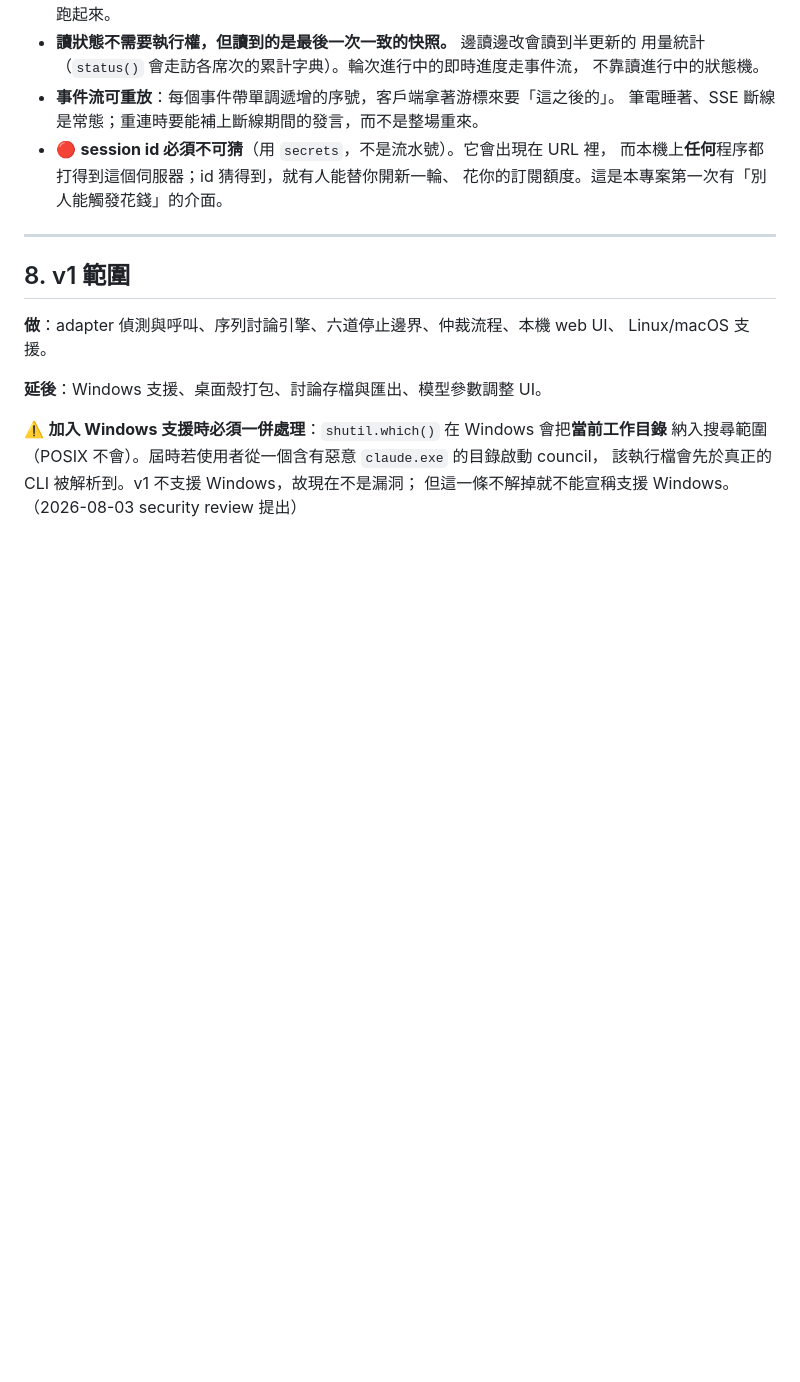
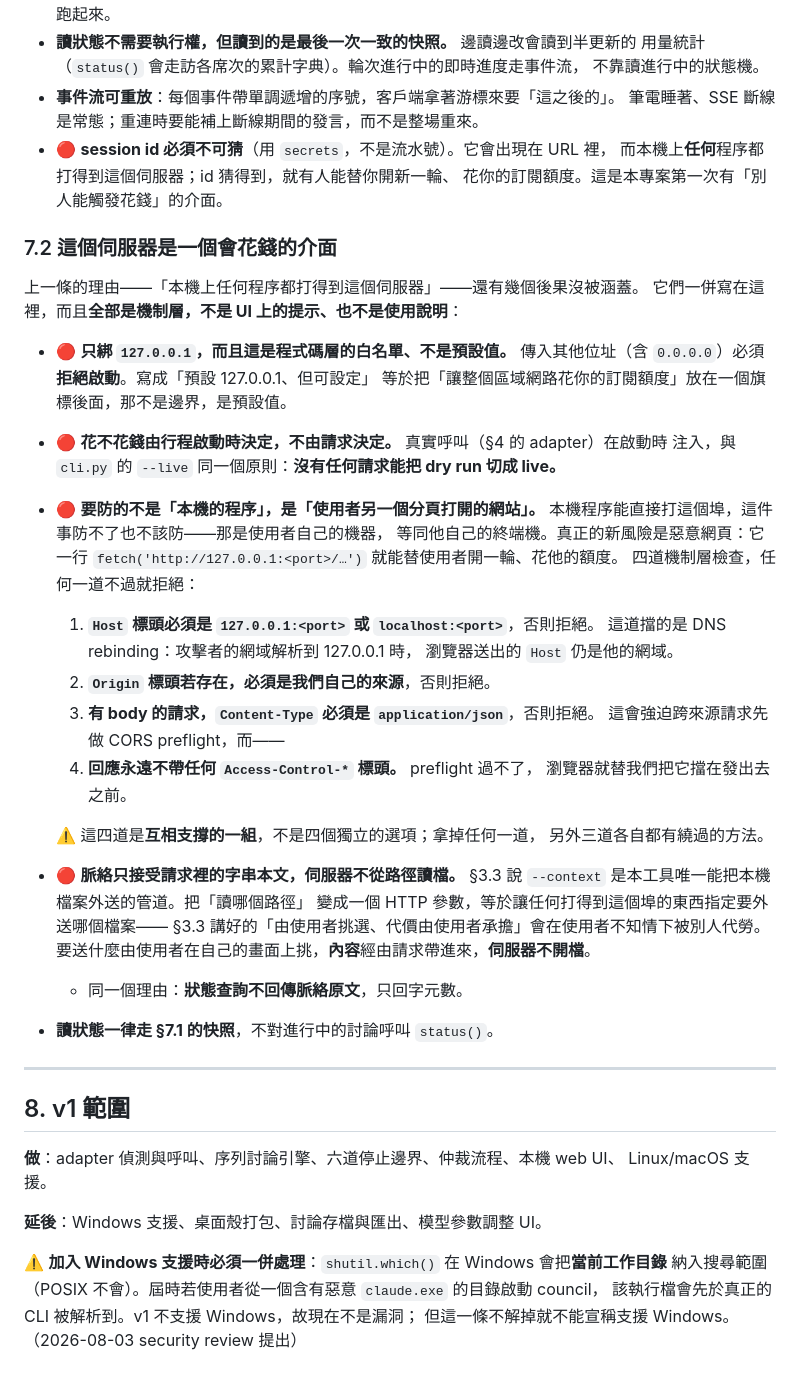
Before and after one commit to franky5440-afk/council, a Markdown page: SPEC.md, the part around the change. Rendered like a GitHub page; blank space fills up the shorter version.

```diff
--- a/SPEC.md
+++ b/SPEC.md
@@ -420,6 +420,45 @@ stderr 出現 `permission requested: external_directory (...); auto-rejecting`
   而本機上**任何**程序都打得到這個伺服器；id 猜得到，就有人能替你開新一輪、
   花你的訂閱額度。這是本專案第一次有「別人能觸發花錢」的介面。
 
+### 7.2 這個伺服器是一個會花錢的介面
+
+上一條的理由——「本機上任何程序都打得到這個伺服器」——還有幾個後果沒被涵蓋。
+它們一併寫在這裡，而且**全部是機制層，不是 UI 上的提示、也不是使用說明**：
+
+- 🔴 **只綁 `127.0.0.1`，而且這是程式碼層的白名單、不是預設值。**
+  傳入其他位址（含 `0.0.0.0`）必須**拒絕啟動**。寫成「預設 127.0.0.1、但可設定」
+  等於把「讓整個區域網路花你的訂閱額度」放在一個旗標後面，那不是邊界，是預設值。
+
+- 🔴 **花不花錢由行程啟動時決定，不由請求決定。** 真實呼叫（§4 的 adapter）在啟動時
+  注入，與 `cli.py` 的 `--live` 同一個原則：**沒有任何請求能把 dry run 切成 live。**
+
+- 🔴 **要防的不是「本機的程序」，是「使用者另一個分頁打開的網站」。**
+  本機程序能直接打這個埠，這件事防不了也不該防——那是使用者自己的機器，
+  等同他自己的終端機。真正的新風險是惡意網頁：它一行
+  `fetch('http://127.0.0.1:<port>/…')` 就能替使用者開一輪、花他的額度。
+  四道機制層檢查，任何一道不過就拒絕：
+
+  1. **`Host` 標頭必須是 `127.0.0.1:<port>` 或 `localhost:<port>`**，否則拒絕。
+     這道擋的是 DNS rebinding：攻擊者的網域解析到 127.0.0.1 時，
+     瀏覽器送出的 `Host` 仍是他的網域。
+  2. **`Origin` 標頭若存在，必須是我們自己的來源**，否則拒絕。
+  3. **有 body 的請求，`Content-Type` 必須是 `application/json`**，否則拒絕。
+     這會強迫跨來源請求先做 CORS preflight，而——
+  4. **回應永遠不帶任何 `Access-Control-*` 標頭。** preflight 過不了，
+     瀏覽器就替我們把它擋在發出去之前。
+
+  ⚠️ 這四道是**互相支撐的一組**，不是四個獨立的選項；拿掉任何一道，
+  另外三道各自都有繞過的方法。
+
+- 🔴 **脈絡只接受請求裡的字串本文，伺服器不從路徑讀檔。**
+  §3.3 說 `--context` 是本工具唯一能把本機檔案外送的管道。把「讀哪個路徑」
+  變成一個 HTTP 參數，等於讓任何打得到這個埠的東西指定要外送哪個檔案——
+  §3.3 講好的「由使用者挑選、代價由使用者承擔」會在使用者不知情下被別人代勞。
+  要送什麼由使用者在自己的畫面上挑，**內容**經由請求帶進來，**伺服器不開檔**。
+  - 同一個理由：**狀態查詢不回傳脈絡原文**，只回字元數。
+
+- **讀狀態一律走 §7.1 的快照**，不對進行中的討論呼叫 `status()`。
+
 ---
 
 ## 8. v1 範圍
```
Also changed, not shown: dispatch/packages/022-http-server-sse.md (added, +482 -0 lines).
